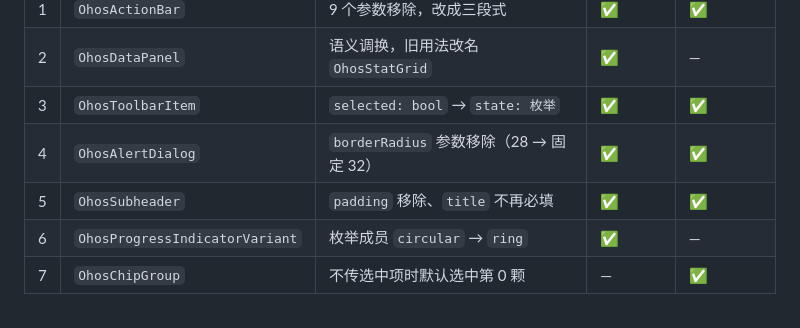
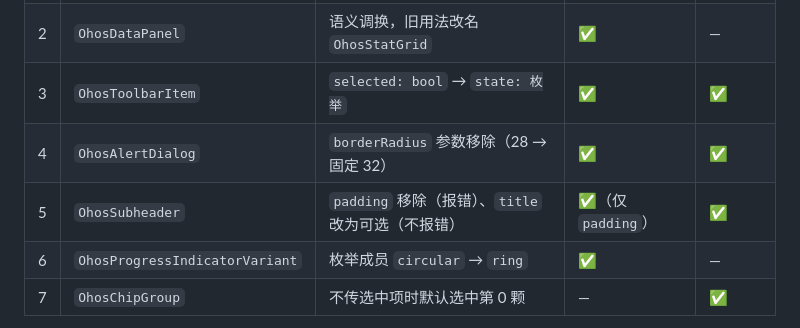
Before and after one commit to shaohushuo/harmony_ui, a Markdown page: doc/MIGRATION-0.6.md, the part around the change. GitHub-like rendering.

```diff
--- a/doc/MIGRATION-0.6.md
+++ b/doc/MIGRATION-0.6.md
@@ -12,7 +12,7 @@
 | 2 | `OhosDataPanel` | 语义调换，旧用法改名 `OhosStatGrid` | ✅ | — |
 | 3 | `OhosToolbarItem` | `selected: bool` → `state: 枚举` | ✅ | ✅ |
 | 4 | `OhosAlertDialog` | `borderRadius` 参数移除（28 → 固定 32） | ✅ | ✅ |
-| 5 | `OhosSubheader` | `padding` 移除、`title` 不再必填 | ✅ | ✅ |
+| 5 | `OhosSubheader` | `padding` 移除（报错）、`title` 改为可选（不报错） | ✅（仅 `padding`） | ✅ |
 | 6 | `OhosProgressIndicatorVariant` | 枚举成员 `circular` → `ring` | ✅ | — |
 | 7 | `OhosChipGroup` | 不传选中项时默认选中第 0 颗 | — | ✅ |
 
```
Also changed, not shown: README.md (+14 -0 lines).
